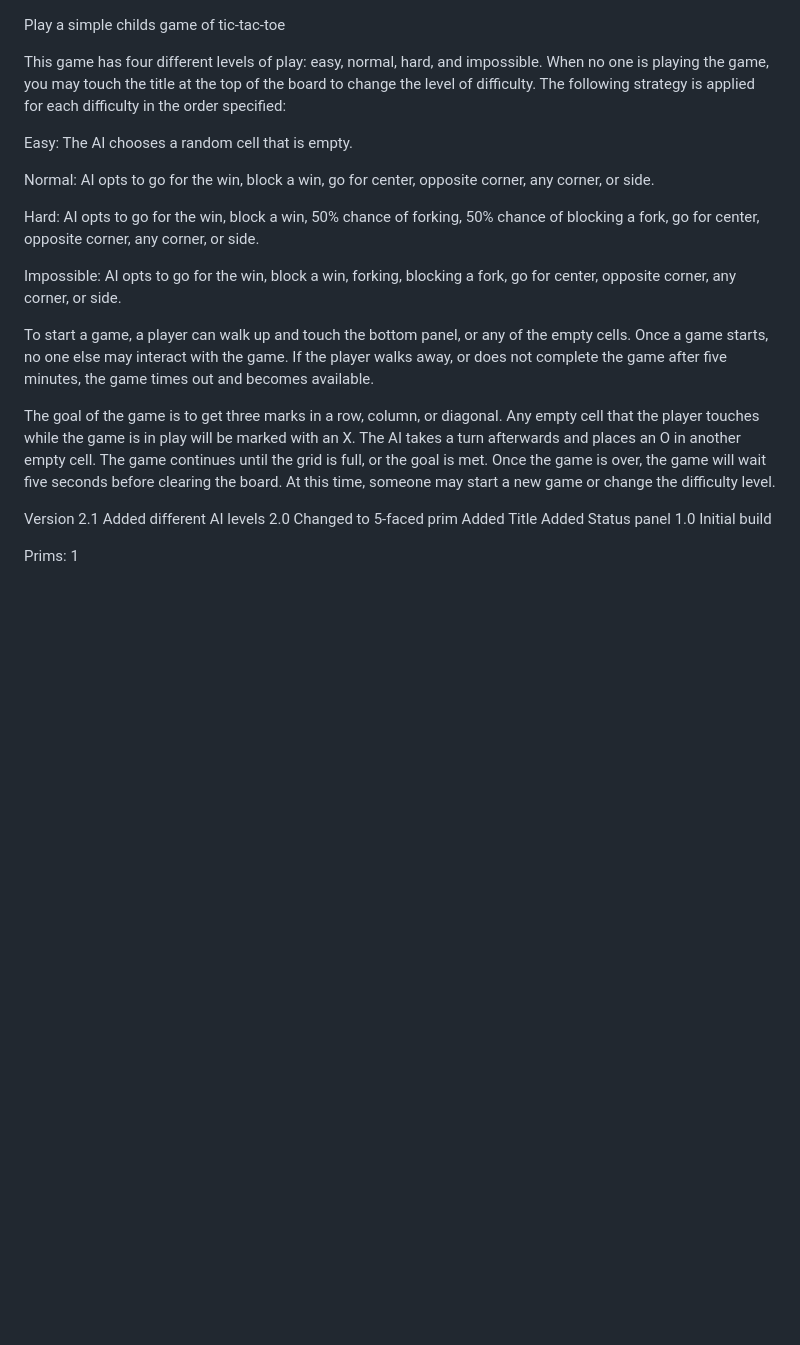
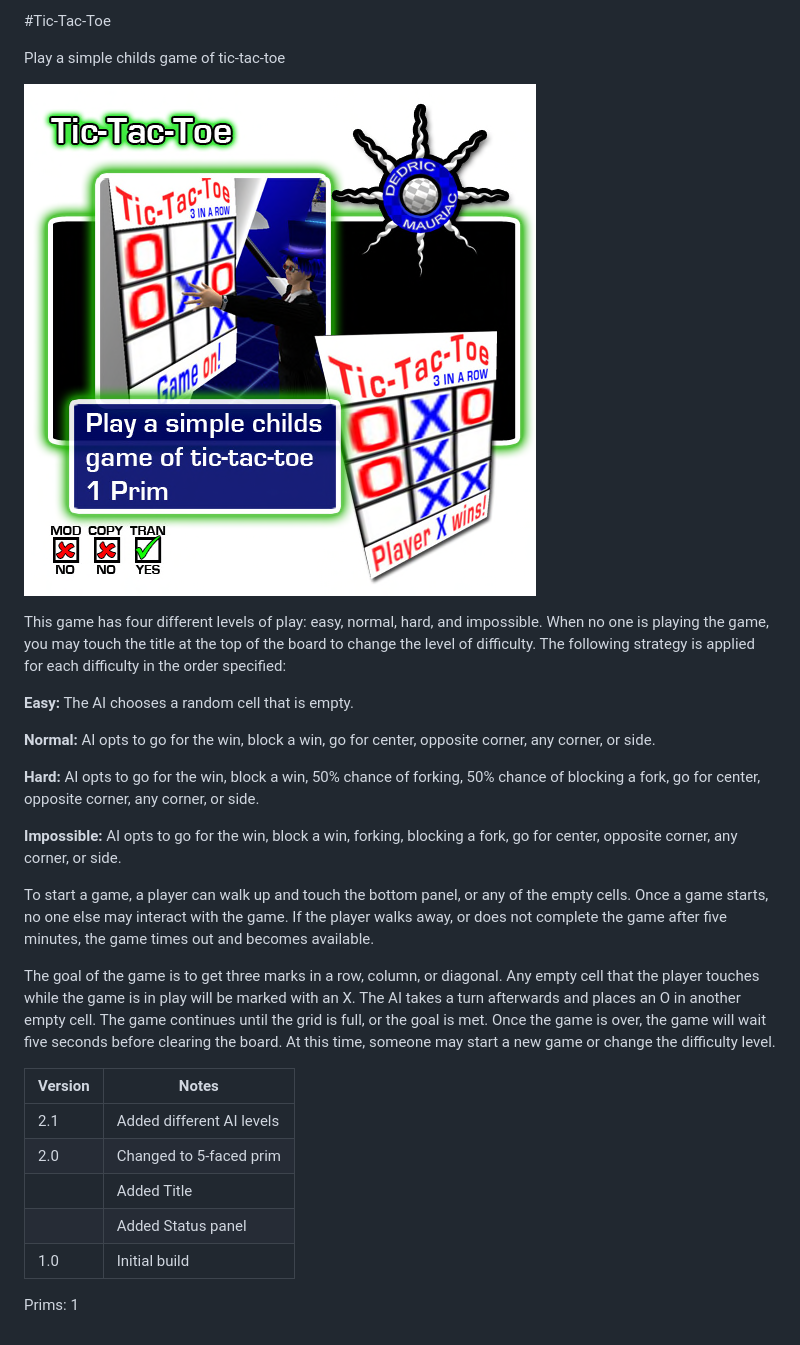
Before and after one commit to lewismoten/Tic-Tac-Toe-lsl, a Markdown page: readme.md, the part around the change. Drawn GitHub-style; pictures changed too: demo.png (added); blank space fills up the shorter version.

Commit message:
Apply markdown to readme. Add demo image.

```diff
--- a/readme.md
+++ b/readme.md
@@ -1,24 +1,29 @@
+#Tic-Tac-Toe
+
 Play a simple childs game of tic-tac-toe
+
+![Tic Tac Toe Demo](demo.png "Demonstration of Tic-Tac-Toe")
 
 This game has four different levels of play: easy, normal, hard, and impossible. When no one is playing the game, you may touch the title at the top of the board to change the level of difficulty. The following strategy is applied for each difficulty in the order specified:
 
-Easy: The AI chooses a random cell that is empty.
+**Easy:** The AI chooses a random cell that is empty.
 
-Normal: AI opts to go for the win, block a win, go for center, opposite corner, any corner, or side.
+**Normal:** AI opts to go for the win, block a win, go for center, opposite corner, any corner, or side.
 
-Hard: AI opts to go for the win, block a win, 50% chance of forking, 50% chance of blocking a fork, go for center, opposite corner, any corner, or side.
+**Hard:** AI opts to go for the win, block a win, 50% chance of forking, 50% chance of blocking a fork, go for center, opposite corner, any corner, or side.
 
-Impossible: AI opts to go for the win, block a win, forking, blocking a fork, go for center, opposite corner, any corner, or side.
+**Impossible:** AI opts to go for the win, block a win, forking, blocking a fork, go for center, opposite corner, any corner, or side.
 
 To start a game, a player can walk up and touch the bottom panel, or any of the empty cells. Once a game starts, no one else may interact with the game. If the player walks away, or does not complete the game after five minutes, the game times out and becomes available.
 
 The goal of the game is to get three marks in a row, column, or diagonal. Any empty cell that the player touches while the game is in play will be marked with an X. The AI takes a turn afterwards and places an O in another empty cell. The game continues until the grid is full, or the goal is met. Once the game is over, the game will wait five seconds before clearing the board. At this time, someone may start a new game or change the difficulty level.
 
-Version
-2.1 Added different AI levels
-2.0 Changed to 5-faced prim
-    Added Title
-    Added Status panel
-1.0 Initial build
+| Version | Notes                     |
+| ------- | ------------------------- |
+| 2.1     | Added different AI levels |
+| 2.0     | Changed to 5-faced prim   |
+|         | Added Title               |
+|         | Added Status panel        |
+| 1.0     | Initial build             |
 
 Prims: 1
```
